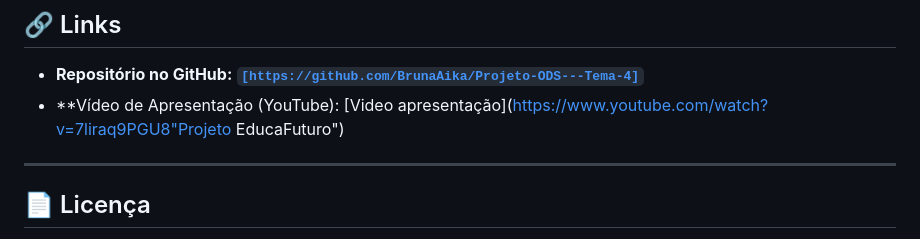
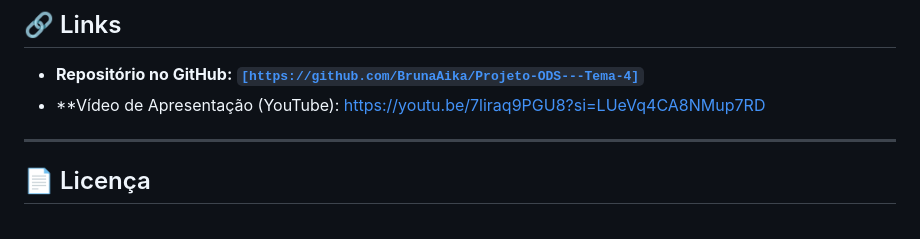
Before and after one commit to BrunaAika/Projeto-ODS---Tema-4, a Markdown page: README.md, the part around the change. Rendered like a GitHub page.

```diff
--- a/README.md
+++ b/README.md
@@ -96,7 +96,7 @@ Este projeto foi desenvolvido por:
 ## 🔗 Links
 
 * **Repositório no GitHub:** [**`[https://github.com/BrunaAika/Projeto-ODS---Tema-4]`**](`[https://github.com/BrunaAika/Projeto-ODS---Tema-4]`)
-* **Vídeo de Apresentação (YouTube): [Video apresentação](https://www.youtube.com/watch?v=7liraq9PGU8"Projeto EducaFuturo")
+* **Vídeo de Apresentação (YouTube): https://youtu.be/7liraq9PGU8?si=LUeVq4CA8NMup7RD
 
 ---
 
```
